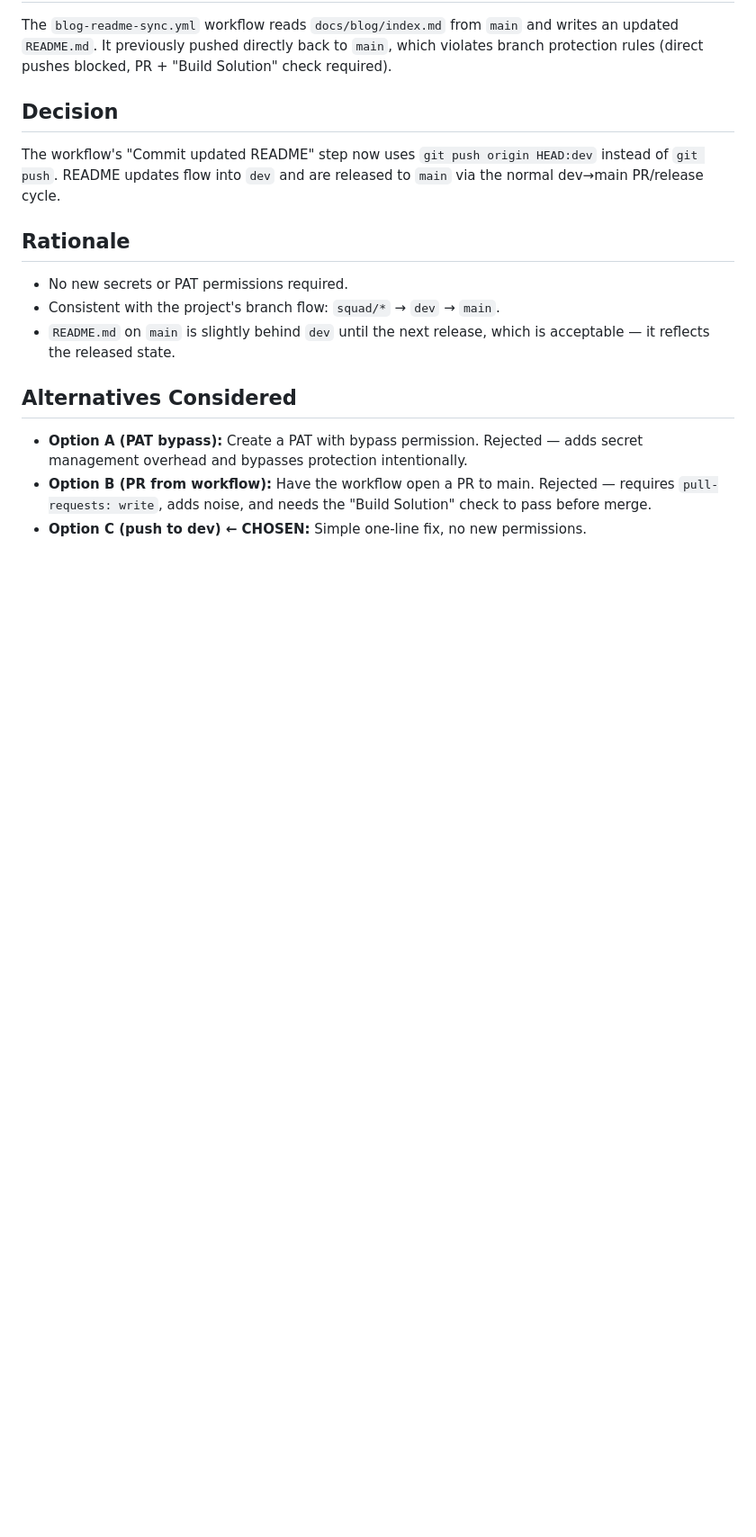
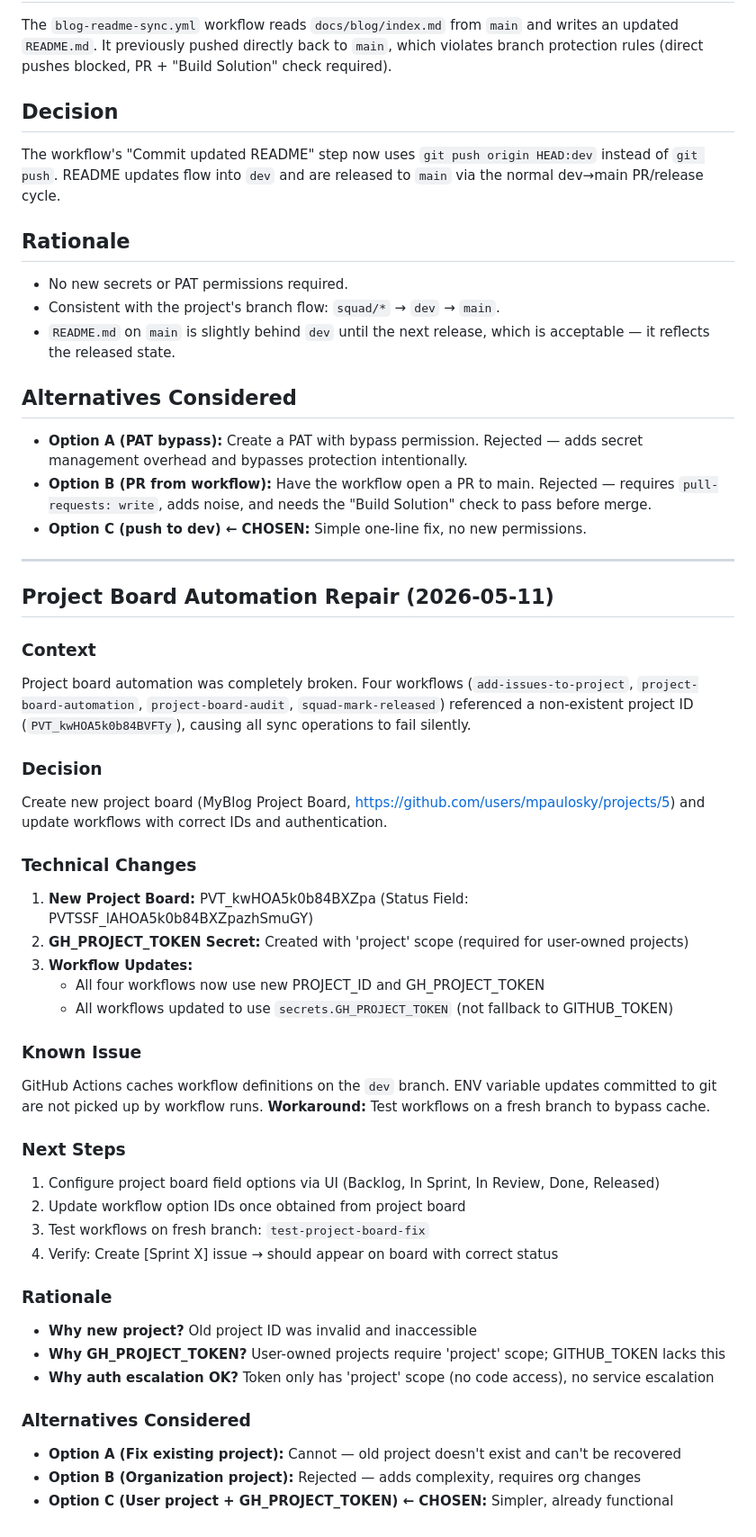
Before and after one commit to mpaulosky/MyBlog, a Markdown page: .squad/decisions/decisions.md, the part around the change. Shown at 90% size. Drawn GitHub-style; blank space fills up the shorter version.

Commit message:
chore: add project board workflow fix to session history
- Logged decision to decisions.md for team awareness
- Project board automation now has correct IDs and auth

Co-authored-by: Copilot <223556219+Copilot@users.noreply.github.com>

```diff
--- a/.squad/decisions/decisions.md
+++ b/.squad/decisions/decisions.md
@@ -2330,3 +2330,46 @@ The workflow's "Commit updated README" step now uses `git push origin HEAD:dev`
 - **Option A (PAT bypass):** Create a PAT with bypass permission. Rejected — adds secret management overhead and bypasses protection intentionally.
 - **Option B (PR from workflow):** Have the workflow open a PR to main. Rejected — requires `pull-requests: write`, adds noise, and needs the "Build Solution" check to pass before merge.
 - **Option C (push to dev) ← CHOSEN:** Simple one-line fix, no new permissions.
+
+---
+
+## Project Board Automation Repair (2026-05-11)
+
+### Context
+
+Project board automation was completely broken. Four workflows (`add-issues-to-project`, `project-board-automation`, `project-board-audit`, `squad-mark-released`) referenced a non-existent project ID (`PVT_kwHOA5k0b84BVFTy`), causing all sync operations to fail silently.
+
+### Decision
+
+Create new project board (MyBlog Project Board, https://github.com/users/mpaulosky/projects/5) and update workflows with correct IDs and authentication.
+
+### Technical Changes
+
+1. **New Project Board:** PVT_kwHOA5k0b84BXZpa (Status Field: PVTSSF_lAHOA5k0b84BXZpazhSmuGY)
+2. **GH_PROJECT_TOKEN Secret:** Created with 'project' scope (required for user-owned projects)
+3. **Workflow Updates:**
+   - All four workflows now use new PROJECT_ID and GH_PROJECT_TOKEN
+   - All workflows updated to use `secrets.GH_PROJECT_TOKEN` (not fallback to GITHUB_TOKEN)
+
+### Known Issue
+
+GitHub Actions caches workflow definitions on the `dev` branch. ENV variable updates committed to git are not picked up by workflow runs. **Workaround:** Test workflows on a fresh branch to bypass cache.
+
+### Next Steps
+
+1. Configure project board field options via UI (Backlog, In Sprint, In Review, Done, Released)
+2. Update workflow option IDs once obtained from project board
+3. Test workflows on fresh branch: `test-project-board-fix`
+4. Verify: Create [Sprint X] issue → should appear on board with correct status
+
+### Rationale
+
+- **Why new project?** Old project ID was invalid and inaccessible
+- **Why GH_PROJECT_TOKEN?** User-owned projects require 'project' scope; GITHUB_TOKEN lacks this
+- **Why auth escalation OK?** Token only has 'project' scope (no code access), no service escalation
+
+### Alternatives Considered
+
+- **Option A (Fix existing project):** Cannot — old project doesn't exist and can't be recovered
+- **Option B (Organization project):** Rejected — adds complexity, requires org changes
+- **Option C (User project + GH_PROJECT_TOKEN) ← CHOSEN:** Simpler, already functional
```
